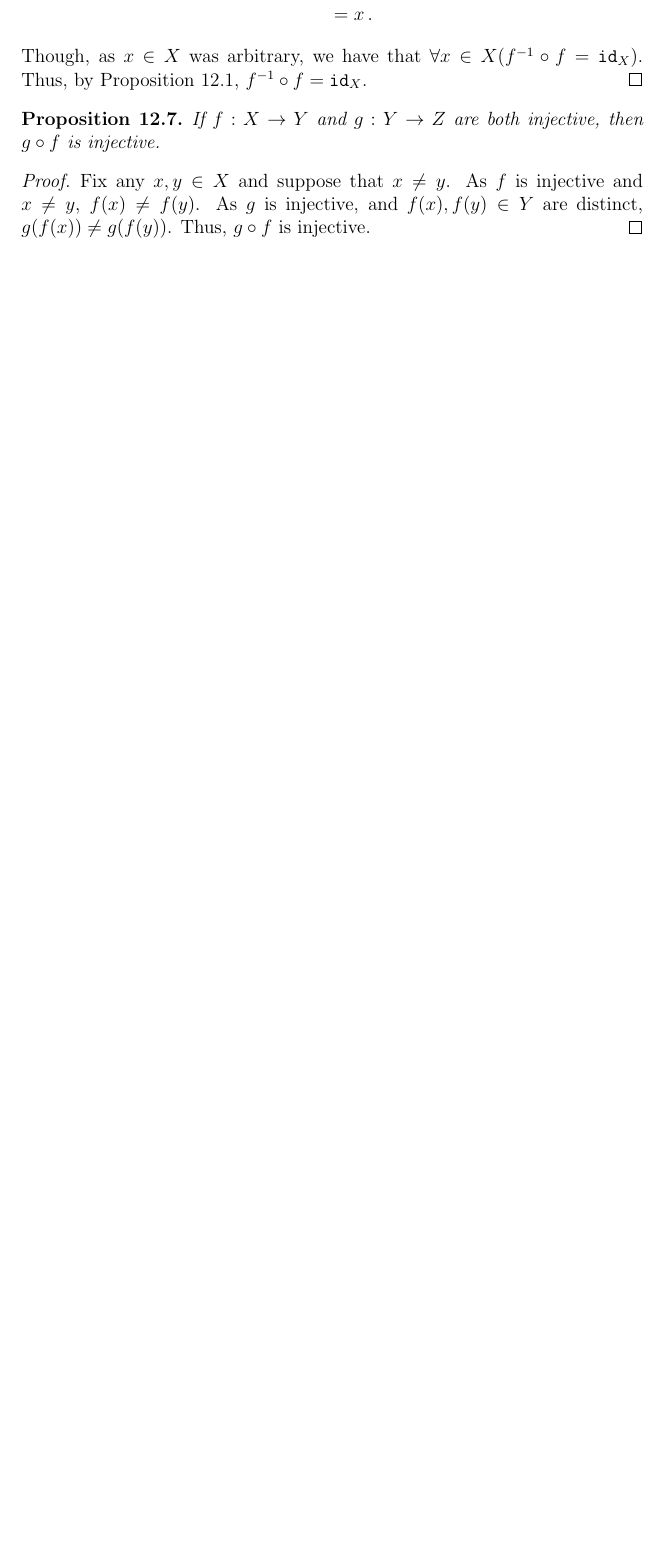
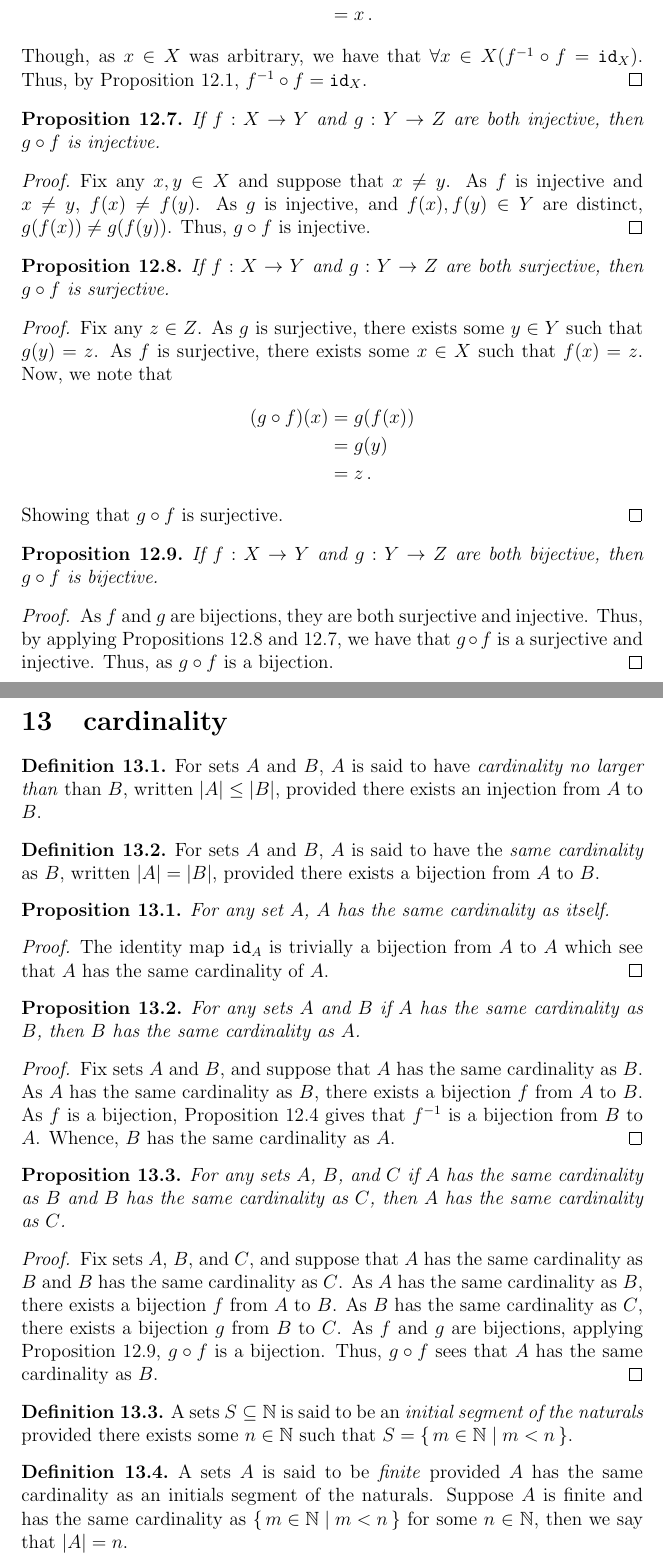
Before and after one commit to kbeserra/math2000, a LaTeX document (document.tex, which reads setTheory/defns/countable.tex, setTheory/defns/countablyInfinite.tex, setTheory/defns/finite.tex): part of page 64 of 66 before the commit and two parts of pages 64 and 65 of 68 after it, the two joined at a grey line, cut so that both start at the same text, the shorter picture padded with empty space. The pictures show the PDF file document.pdf that the author committed with the source.

Commit message:
added some cardinality content

```diff
--- /dev/null
+++ b/setTheory/defns/countable.tex
@@ -0,0 +1,9 @@
+\guard
+
+\input{setTheory/defns/countablyInfinite.tex}
+
+\begin{defn}
+\label{defn:countablyInfinite}
+\index{finite}
+  A sets $A$ is said to be \emph{countable} provided $A$ has the same cardinality as $\NN$ or is finite.
+\end{defn}
--- /dev/null
+++ b/setTheory/defns/countablyInfinite.tex
@@ -0,0 +1,9 @@
+\guard
+
+\input{setTheory/defns/infinite.tex}
+
+\begin{defn}
+\label{defn:countablyInfinite}
+\index{finite}
+  A sets $A$ is said to be \emph{countably finite} provided $A$ has the same cardinality as $\NN$.
+\end{defn}
--- /dev/null
+++ b/setTheory/defns/finite.tex
@@ -0,0 +6,6 @@
+\begin{defn}
+\label{defn:finite}
+\index{finite}
+  A sets $A$ is said to be \emph{finite} provided $A$ has the same cardinality as an initials segment of the naturals.
+  Suppose $A$ is finite and has the same cardinality as $\set{ m\in\NN\mid m<n}$ for some $n\in\NN$, then we say that $\vert A\vert = n$.
+\end{defn}
--- /dev/null
+++ b/setTheory/defns/infinite.tex
@@ -0,0 +1,9 @@
+\guard
+
+\input{setTheory/defns/finite.tex}
+
+\begin{defn}
+\label{defn:infinite}
+\index{infinite}
+  A sets $A$ is said to be \emph{infinite} provided $A$ is not finite.
+\end{defn}
--- /dev/null
+++ b/setTheory/defns/initialSegmentOfTheNaturals.tex
@@ -0,0 +1,6 @@
+\guard
+
+\begin{defn}
+\label{defn:initialSegmentOfTheNaturals}
+  A sets $S\subseteq \NN$ is said to be an \emph{initial segment of the naturals} provided there exists some $n\in\NN$ such that $S = \set{ m\in\NN\mid m<n}$.
+\end{defn}
--- /dev/null
+++ b/setTheory/defns/sameCardinality.tex
@@ -0,0 +1,9 @@
+\guard
+
+\input{setTheory/defns/bijection.tex}
+
+\begin{defn}
+\label{defn:sameCardinality}
+\index{cardinality!equal}
+  For sets $A$ and $B$, $A$ is said to have the \emph{same cardinality} as $B$, written $\vert A\vert = \vert B\vert$, provided there exists a bijection from $A$ to $B$.
+\end{defn}
--- /dev/null
+++ b/setTheory/defns/smallerCardinality.tex
@@ -0,0 +1,9 @@
+\guard
+
+\input{setTheory/defns/injective.tex}
+
+\begin{defn}
+\label{defn:smallerCardinality}
+\index{cardinality!smaller}
+  For sets $A$ and $B$, $A$ is said to have \emph{cardinality no larger than} than $B$, written $\vert A\vert \leq \vert B\vert$, provided there exists an injection from $A$ to $B$.
+\end{defn}
--- /dev/null
+++ b/setTheory/props/cardinalityIsReflexive.tex
@@ -0,0 +1,11 @@
+\guard
+
+\input{setTheory/defns/sameCardinality.tex}
+
+\begin{prop}
+\label{prop:cardinalityIsReflexive}
+  For any set $A$, $A$ has the same cardinality as itself.
+\end{prop}
+\begin{proof}
+  The identity map $\id_A$ is trivially a bijection from $A$ to $A$ which see that $A$ has the same cardinality of $A$.
+\end{proof}
--- /dev/null
+++ b/setTheory/props/cardinalityIsSymmetric.tex
@@ -0,0 +1,15 @@
+\guard
+
+\input{setTheory/props/inverseOfBijectionIsBijection.tex}
+\input{setTheory/defns/sameCardinality.tex}
+
+\begin{prop}
+\label{prop:cardinalityIsSymmetric}
+  For any sets $A$ and $B$ if $A$ has the same cardinality as $B$, then $B$ has the same cardinality as $A$.
+\end{prop}
+\begin{proof}
+  Fix sets $A$ and $B$, and suppose that $A$ has the same cardinality as $B$.
+  As $A$ has the same cardinality as $B$, there exists a bijection $f$ from $A$ to $B$.
+  As $f$ is a bijection, Proposition \ref{prop:inverseOfBijectionIsBijection} gives that $f^{-1}$ is a bijection from $B$ to $A$.
+  Whence, $B$ has the same cardinality as $A$.
+\end{proof}
--- /dev/null
+++ b/setTheory/props/cardinalityIsTransitive.tex
@@ -0,0 +1,16 @@
+\guard
+
+\input{setTheory/props/compositionOfBijectionsIsBijection.tex}
+\input{setTheory/defns/sameCardinality.tex}
+
+\begin{prop}
+\label{prop:cardinalityIsSymmetric}
+  For any sets $A$, $B$, and $C$ if $A$ has the same cardinality as $B$ and $B$ has the same cardinality as $C$, then $A$ has the same cardinality as $C$.
+\end{prop}
+\begin{proof}
+  Fix sets $A$, $B$, and $C$, and suppose that $A$ has the same cardinality as $B$ and $B$ has the same cardinality as $C$.
+  As $A$ has the same cardinality as $B$, there exists a bijection $f$ from $A$ to $B$.
+  As $B$ has the same cardinality as $C$, there exists a bijection $g$ from $B$ to $C$.
+  As $f$ and $g$ are bijections, applying Proposition \ref{prop:compositionOfBijectionsIsBijection}, $g\circ f$ is a bijection.
+  Thus, $g\circ f$ sees that $A$ has the same cardinality as $B$.
+\end{proof}
--- /dev/null
+++ b/setTheory/props/compositionOfBijectionsIsBijection.tex
@@ -0,0 +5,11 @@
+\input{setTheory/props/compositionOfSurjectionIsSurjection.tex}
+
+\begin{prop}
+\label{prop:compositionOfBijectionsIsBijection}
+  If $f:X\to Y$ and $g:Y\to Z$ are both bijective, then $g\circ f$ is bijective.
+\end{prop}
+\begin{proof}
+  As $f$ and $g$ are bijections, they are both surjective and injective.
+  Thus, by applying Propositions \ref{prop:compositionOfSurjectionIsSurjection} and \ref{prop:compositionOfInjectionIsInjection}, we have that $g\circ f$ is a surjective and injective.
+  Thus, as $g\circ f$ is a bijection.
+\end{proof}
```
Also changed, not shown: document.tex (+4 -0 lines), setTheory/cardinality.tex (added, +12 -0 lines), setTheory/defns/functionInverse.tex (+1 -1 lines), setTheory/examples/easyInverseExamples.tex (+1 -1 lines), setTheory/functions.tex (+1 -1 lines), setTheory/props/compositionOfInjectionIsInjection.tex (+1 -0 lines), setTheory/props/compositionOfSurjectionIsSurjection.tex (+1 -1 lines), document.pdf, setTheory/defns/finite.tex (5 more changed lines), setTheory/props/compositionOfBijectionsIsBijection.tex (4 more changed lines).
